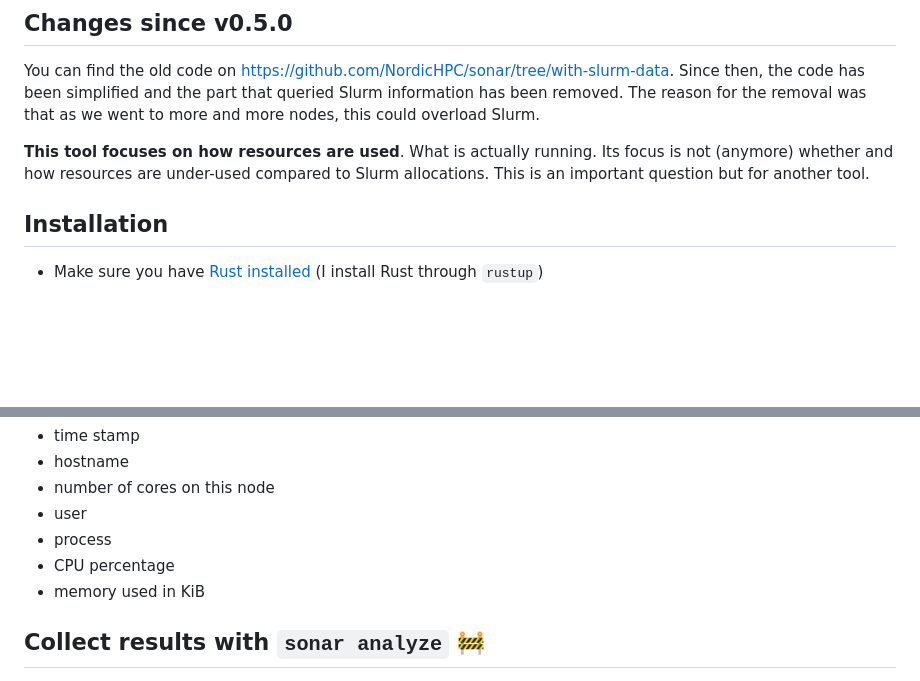
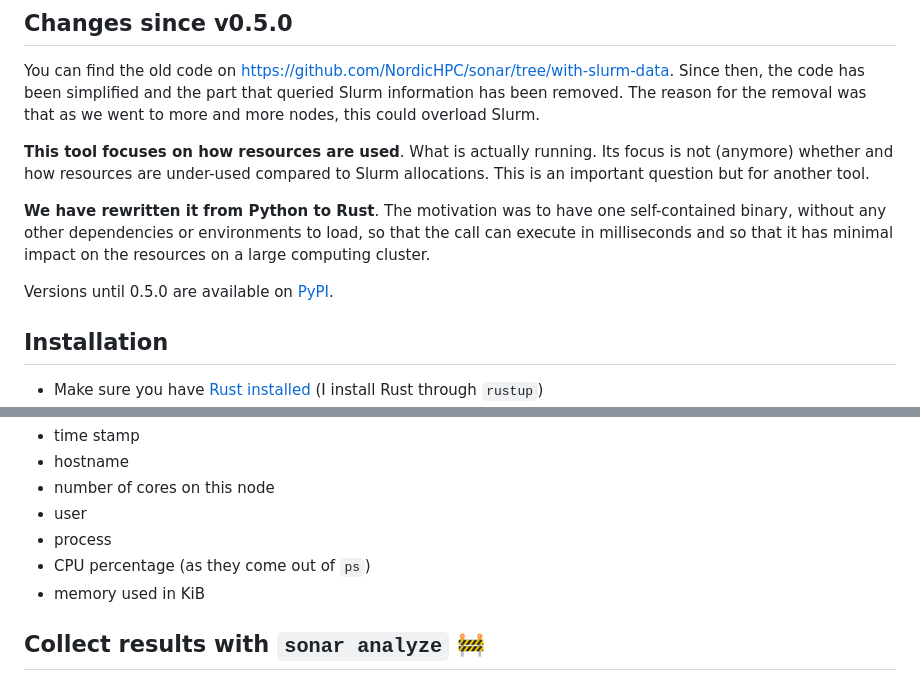
Before and after one commit to NordicHPC/sonar, a Markdown page: README.md, 2 parts joined by grey strips. Drawn GitHub-style; blank space fills up the shorter version.

Commit message:
note about why rust

```diff
--- a/README.md
+++ b/README.md
@@ -24,6 +23,13 @@ this could overload Slurm.
 **This tool focuses on how resources are used**. What is actually running.  Its
 focus is not (anymore) whether and how resources are under-used compared to
 Slurm allocations. This is an important question but for another tool.
+
+**We have rewritten it from Python to Rust**. The motivation was to have one
+self-contained binary, without any other dependencies or environments to load,
+so that the call can execute in milliseconds and so that it has minimal impact
+on the resources on a large computing cluster.
+
+Versions until 0.5.0 are available on [PyPI](https://pypi.org/project/sonar/).
 
 
 ## Installation
@@ -86,7 +92,7 @@ The columns are:
 - number of cores on this node
 - user
 - process
-- CPU percentage
+- CPU percentage (as they come out of `ps`)
 - memory used in KiB
 
 
```
Also changed, not shown: other parts of README.md (+0 -1 lines).
